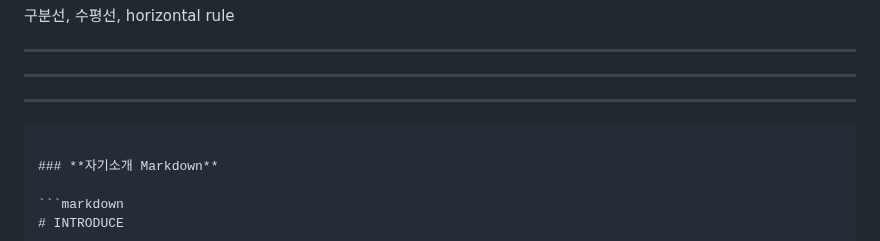
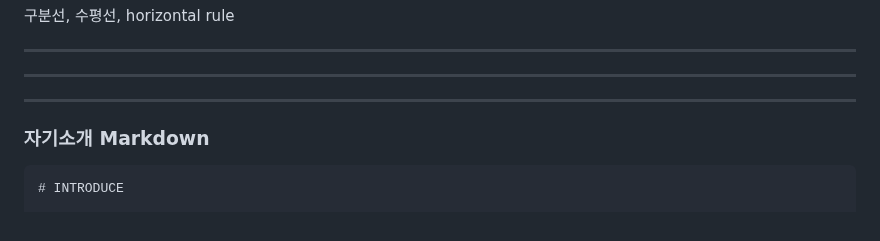
Before and after one commit to 2myunpaper/til, a Markdown page: Dev Enviornment/Markdown.md, the part around the change. Rendered like a GitHub page.

Commit message:
Update Markdown 25-01-16.md

````diff
--- a/Dev Enviornment/Markdown.md
+++ b/Dev Enviornment/Markdown.md
@@ -126,7 +126,7 @@ Python 트랙 공유 문서 [링크](https://abit.ly/pb-document)
 
 ---
 
-```markdown
+
 
 ### **자기소개 Markdown**
 
````
